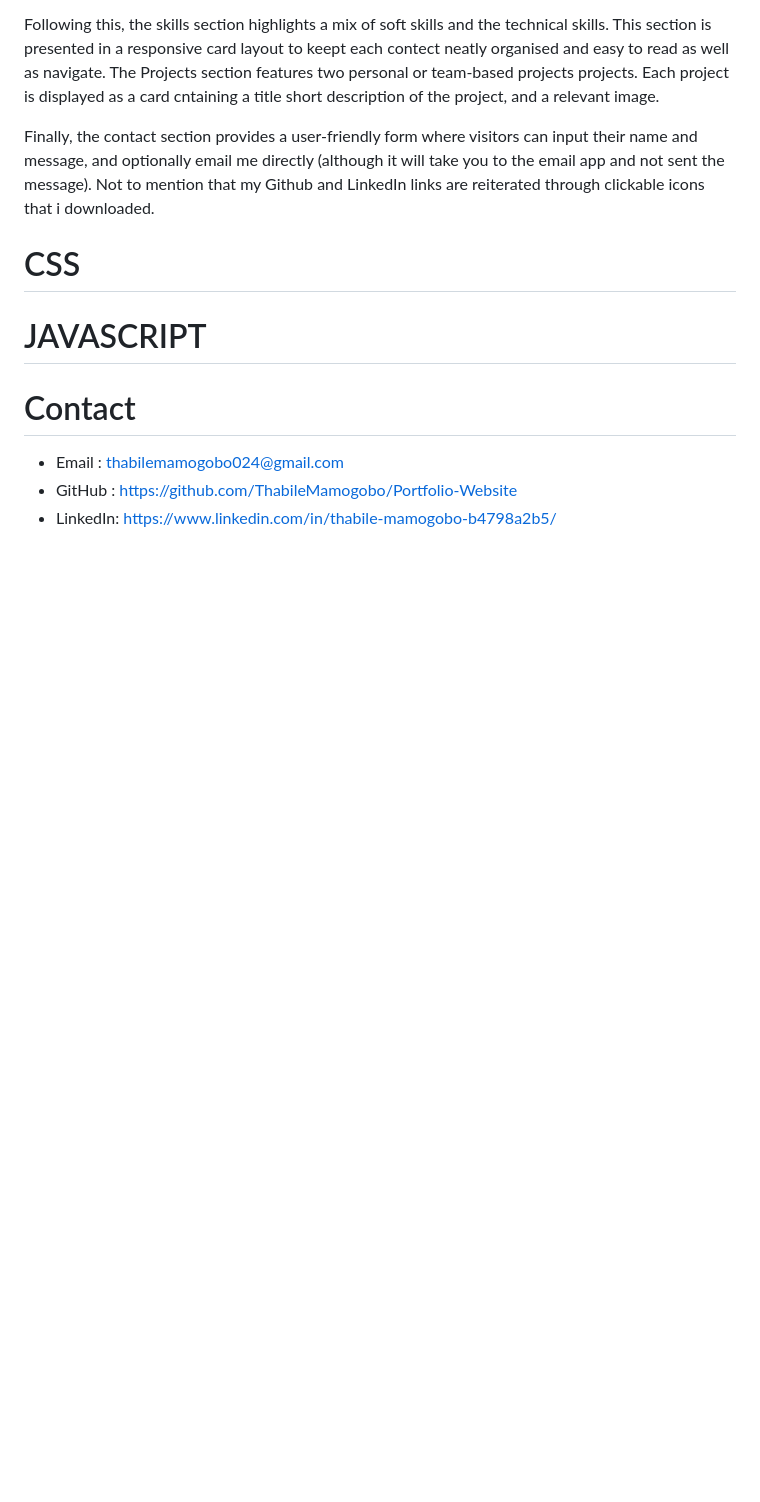
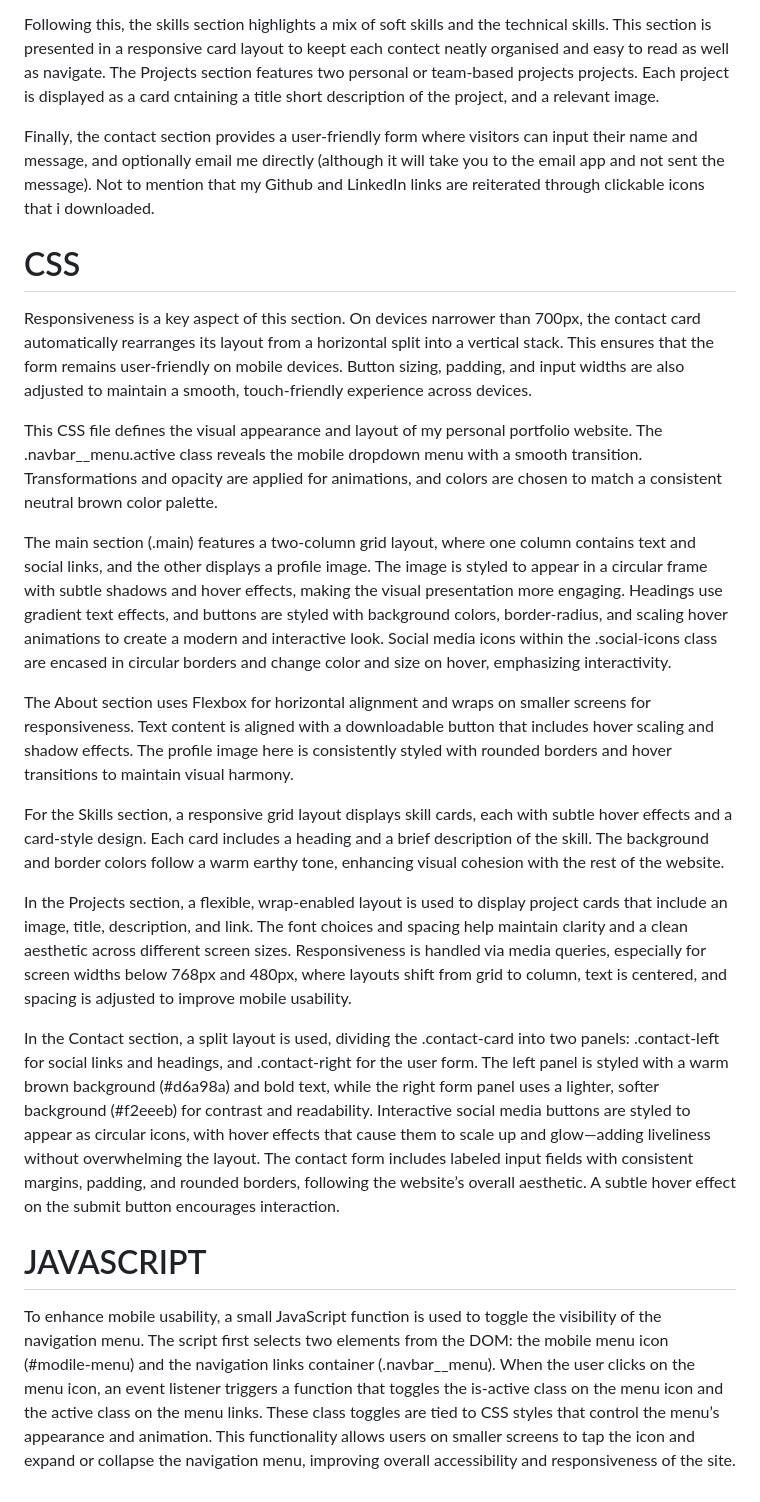
Before and after one commit to ThabileMamogobo/Portfolio-Website, a Markdown page: README.md, the part around one of its changes. GitHub-like rendering; blank space fills up the shorter version.

```diff
--- a/README.md
+++ b/README.md
@@ -39,12 +44,22 @@ Following this, the skills section highlights a mix of soft skills and the techn
 
 Finally, the contact section provides a user-friendly form where visitors can input their name and message, and optionally email me directly (although it will take you to the email app and not sent the message). Not to mention that my Github and LinkedIn links are reiterated through clickable icons that i downloaded.
 
+# CSS
 
+Responsiveness is a key aspect of this section. On devices narrower than 700px, the contact card automatically rearranges its layout from a horizontal split into a vertical stack. This ensures that the form remains user-friendly on mobile devices. Button sizing, padding, and input widths are also adjusted to maintain a smooth, touch-friendly experience across devices.
 
-# CSS
+This CSS file defines the visual appearance and layout of my personal portfolio website. The .navbar__menu.active class reveals the mobile dropdown menu with a smooth transition. Transformations and opacity are applied for animations, and colors are chosen to match a consistent neutral brown color palette.
+
+The main section (.main) features a two-column grid layout, where one column contains text and social links, and the other displays a profile image. The image is styled to appear in a circular frame with subtle shadows and hover effects, making the visual presentation more engaging. Headings use gradient text effects, and buttons are styled with background colors, border-radius, and scaling hover animations to create a modern and interactive look. Social media icons within the .social-icons class are encased in circular borders and change color and size on hover, emphasizing interactivity.
+
+The About section uses Flexbox for horizontal alignment and wraps on smaller screens for responsiveness. Text content is aligned with a downloadable button that includes hover scaling and shadow effects. The profile image here is consistently styled with rounded borders and hover transitions to maintain visual harmony.
+
+For the Skills section, a responsive grid layout displays skill cards, each with subtle hover effects and a card-style design. Each card includes a heading and a brief description of the skill. The background and border colors follow a warm earthy tone, enhancing visual cohesion with the rest of the website.
+
+In the Projects section, a flexible, wrap-enabled layout is used to display project cards that include an image, title, description, and link. The font choices and spacing help maintain clarity and a clean aesthetic across different screen sizes. Responsiveness is handled via media queries, especially for screen widths below 768px and 480px, where layouts shift from grid to column, text is centered, and spacing is adjusted to improve mobile usability.
+
+In the Contact section, a split layout is used, dividing the .contact-card into two panels: .contact-left for social links and headings, and .contact-right for the user form. The left panel is styled with a warm brown background (#d6a98a) and bold text, while the right form panel uses a lighter, softer background (#f2eeeb) for contrast and readability. Interactive social media buttons are styled to appear as circular icons, with hover effects that cause them to scale up and glow—adding liveliness without overwhelming the layout. The contact form includes labeled input fields with consistent margins, padding, and rounded borders, following the website’s overall aesthetic. A subtle hover effect on the submit button encourages interaction.
+
 # JAVASCRIPT
 
-# Contact
-- Email : thabilemamogobo024@gmail.com
-- GitHub : https://github.com/ThabileMamogobo/Portfolio-Website
-- LinkedIn: https://www.linkedin.com/in/thabile-mamogobo-b4798a2b5/
+To enhance mobile usability, a small JavaScript function is used to toggle the visibility of the navigation menu. The script first selects two elements from the DOM: the mobile menu icon (#modile-menu) and the navigation links container (.navbar__menu). When the user clicks on the menu icon, an event listener triggers a function that toggles the is-active class on the menu icon and the active class on the menu links. These class toggles are tied to CSS styles that control the menu’s appearance and animation. This functionality allows users on smaller screens to tap the icon and expand or collapse the navigation menu, improving overall accessibility and responsiveness of the site.
```
Also changed, not shown: other parts of README.md (+7 -2 lines).
